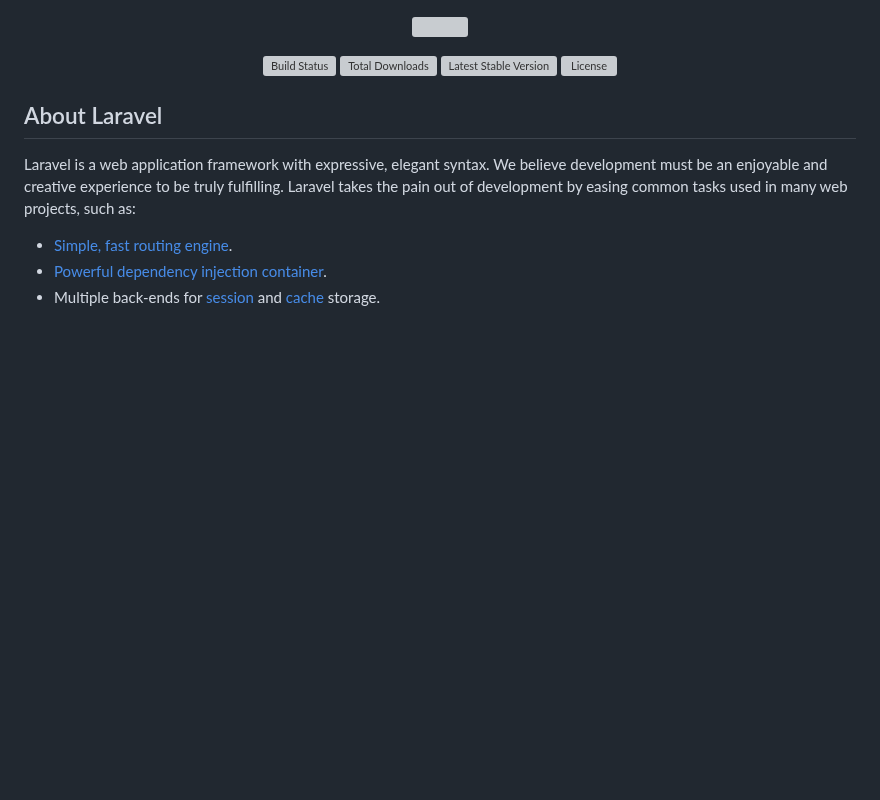
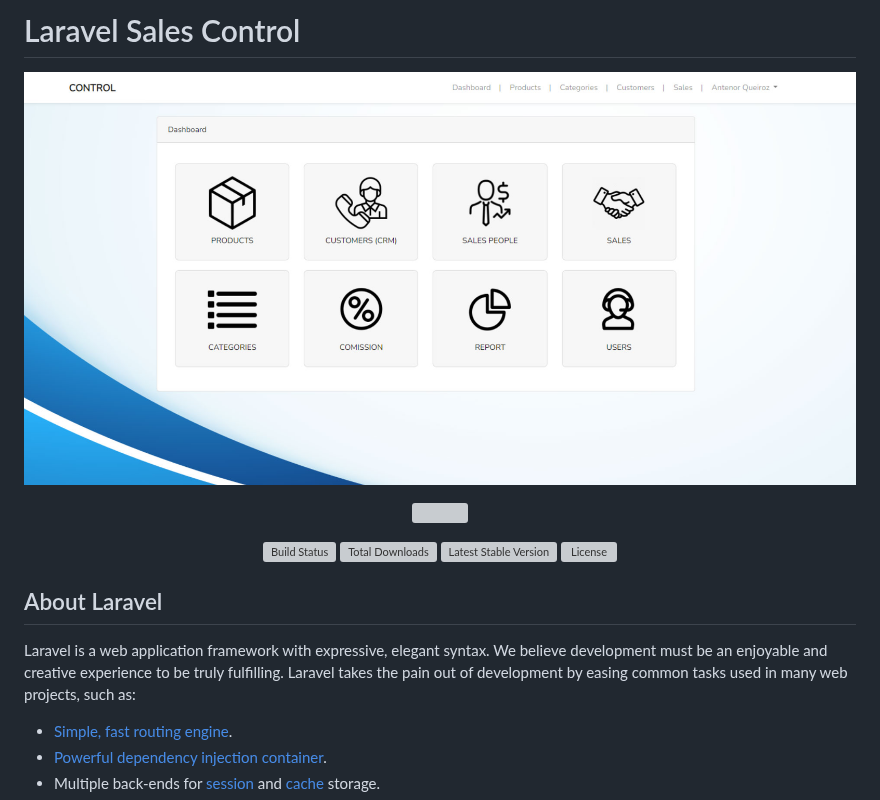
Before and after one commit to antenorq/Laravel-Inventory-Sales-Control, a Markdown page: README.md, the part around the change. Drawn GitHub-style; blank space fills up the shorter version; grey boxes are pictures that could not be loaded.

```diff
--- a/README.md
+++ b/README.md
@@ -1,3 +1,10 @@
+# Laravel Sales Control
+
+
+<p align="center"><img src="https://github.com/antenorq/Laravel-Inventory-Sales-Control/blob/main/inventory-control-1.jpg" width="100%"></p>
+
+
+
 <p align="center"><img src="https://res.cloudinary.com/dtfbvvkyp/image/upload/v1566331377/laravel-logolockup-cmyk-red.svg" width="400"></p>
 
 <p align="center">
```
